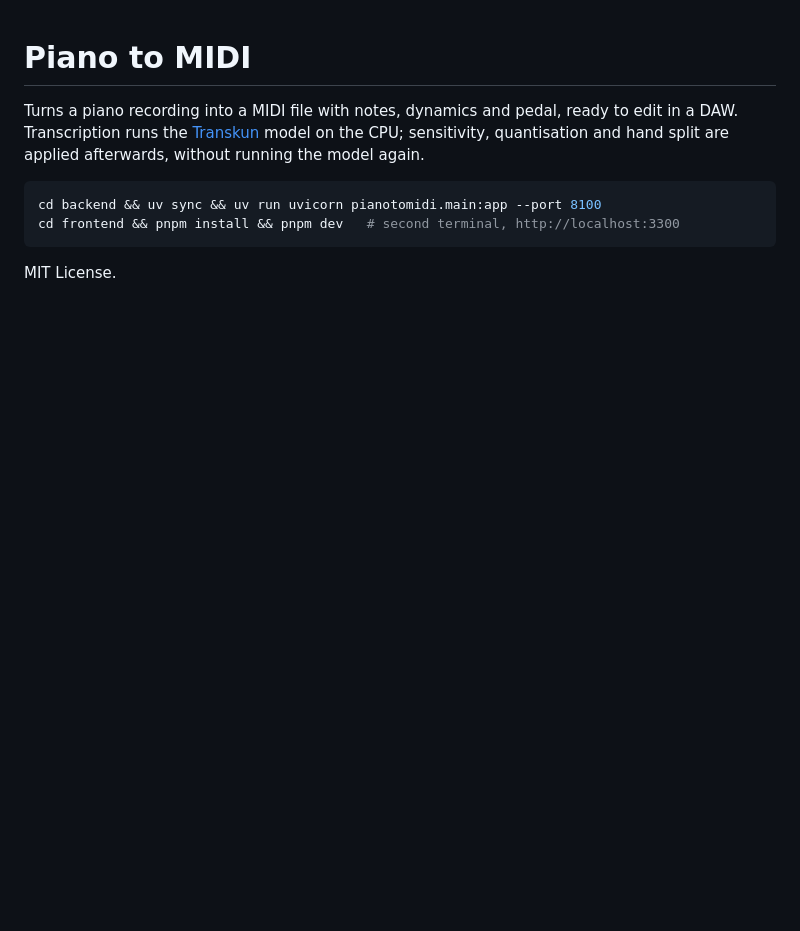
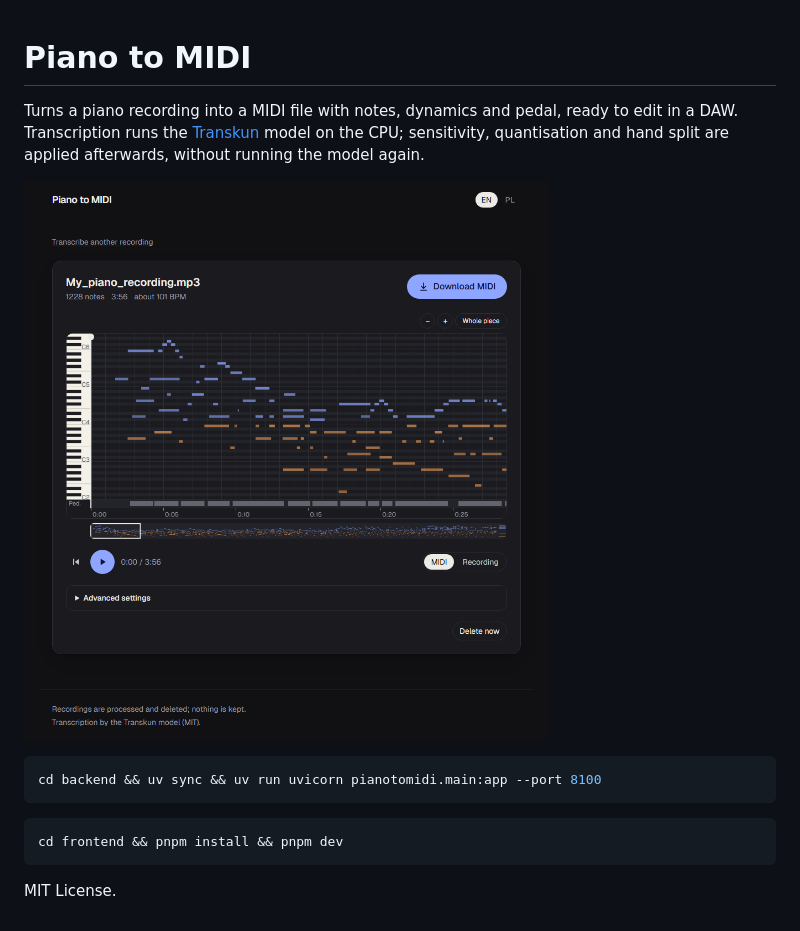
Before and after one commit to Paveueueu/piano-to-midi, a Markdown page: README.md, the part around the change. Drawn GitHub-style; pictures changed too: screenshot.png (added); blank space fills up the shorter version.

Commit message:
Add a screenshot to the README

````diff
--- a/README.md
+++ b/README.md
@@ -2,9 +2,14 @@
 
 Turns a piano recording into a MIDI file with notes, dynamics and pedal, ready to edit in a DAW. Transcription runs the [Transkun](https://github.com/Yujia-Yan/Transkun) model on the CPU; sensitivity, quantisation and hand split are applied afterwards, without running the model again.
 
+![A transcribed recording in Piano to MIDI: piano roll with both hands and pedal, playback and MIDI download](screenshot.png)
+
 ```bash
 cd backend && uv sync && uv run uvicorn pianotomidi.main:app --port 8100
-cd frontend && pnpm install && pnpm dev   # second terminal, http://localhost:3300
+```
+
+```bash
+cd frontend && pnpm install && pnpm dev
 ```
 
 MIT License.
````
